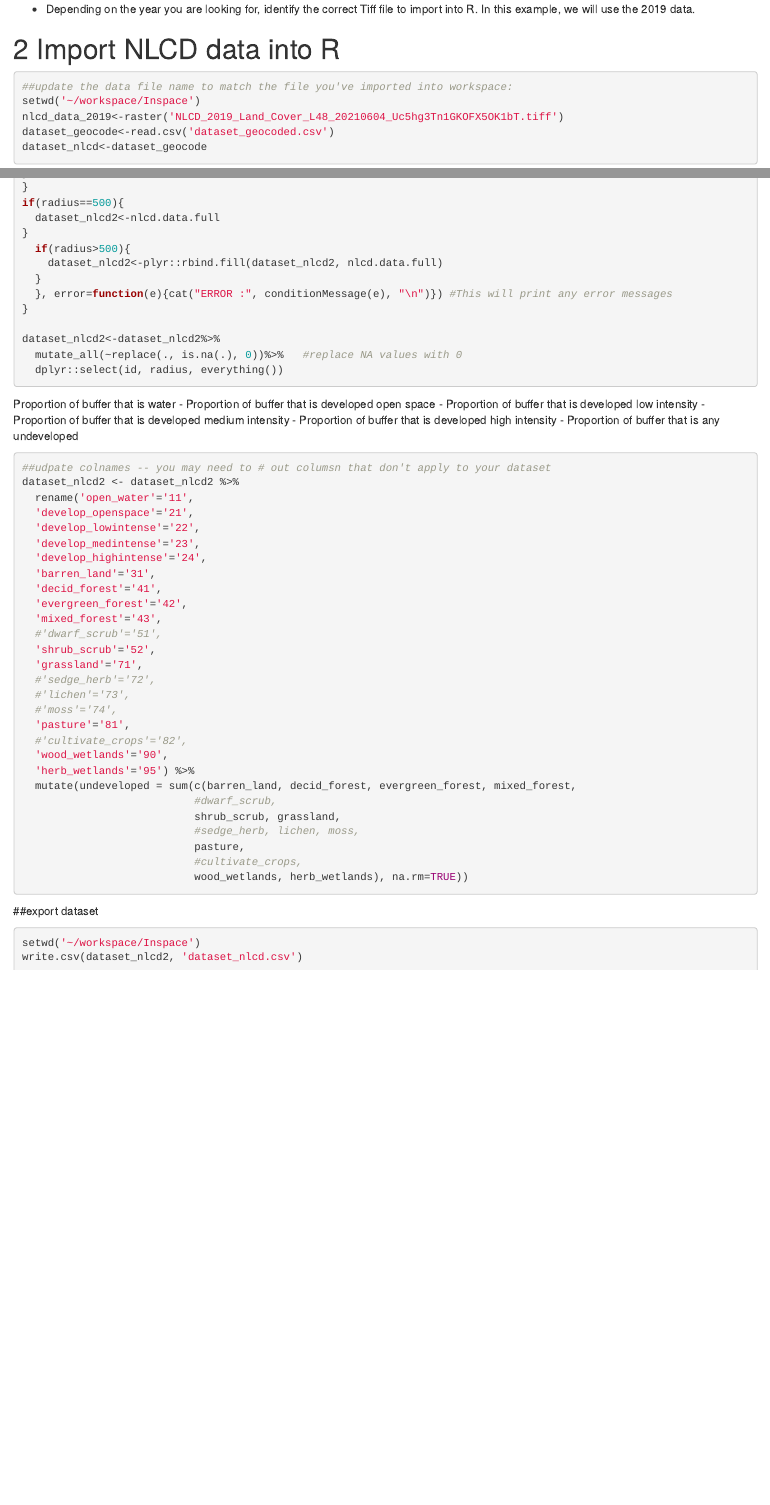
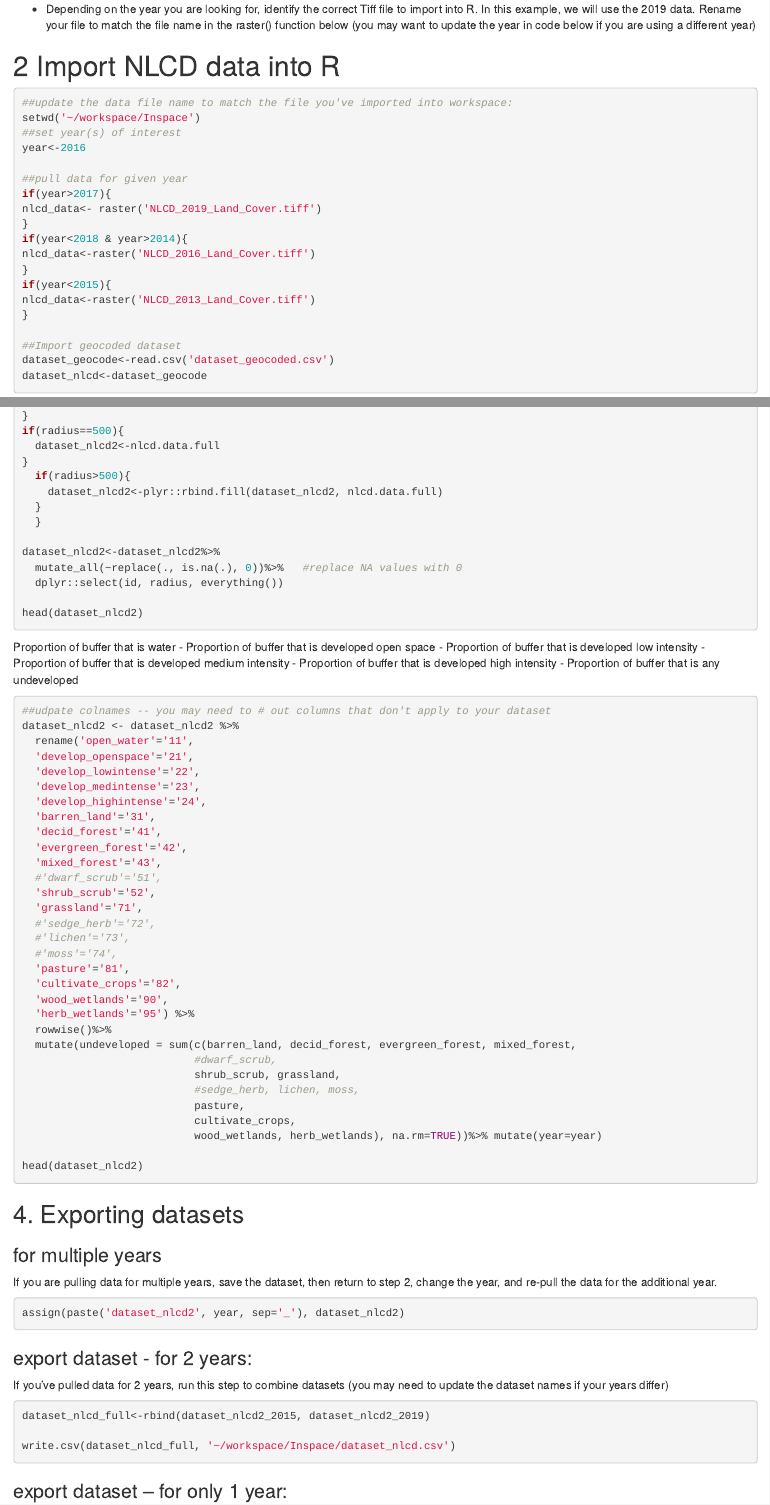
Before and after one commit to kaitlinsinger1/inspace, an R Markdown document (docs/Inspace/NLCD-data-pull.Rmd): the page in a window 1100 px wide, from 570 px down, and a second part further down, joined at a grey line. Rendered offline with R 4.5, knitr and Pandoc, with nearby package versions.

Commit message:
Add files via upload

````diff
--- a/docs/Inspace/NLCD-data-pull.Rmd
+++ b/docs/Inspace/NLCD-data-pull.Rmd
@@ -40,12 +40,26 @@
 
-  - Depending on the year you are looking for, identify the correct Tiff file to import into R. In this example, we will use the 2019 data.
+  - Depending on the year you are looking for, identify the correct Tiff file to import into R. In this example, we will use the 2019 data. Rename your file to match the file name in the raster() function below (you may want to update the year in code below if you are using a different year)
 
 # 2 Import NLCD data into R
 
 ```{r import raster data & geocoded dataset, results='hide'}
 ##update the data file name to match the file you've imported into workspace:
 setwd('~/workspace/Inspace')
-nlcd_data_2019<-raster('NLCD_2019_Land_Cover_L48_20210604_Uc5hg3Tn1GKOFX5OK1bT.tiff')
+##set year(s) of interest
+year<-2016
+
+##pull data for given year
+if(year>2017){
+nlcd_data<- raster('NLCD_2019_Land_Cover.tiff')
+}
+if(year<2018 & year>2014){
+nlcd_data<-raster('NLCD_2016_Land_Cover.tiff')
+}
+if(year<2015){
+nlcd_data<-raster('NLCD_2013_Land_Cover.tiff')
+}
+
+##Import geocoded dataset
 dataset_geocode<-read.csv('dataset_geocoded.csv')
 dataset_nlcd<-dataset_geocode
 
@@ -131,12 +148,13 @@
   if(radius>500){
     dataset_nlcd2<-plyr::rbind.fill(dataset_nlcd2, nlcd.data.full)
   }
-  }, error=function(e){cat("ERROR :", conditionMessage(e), "\n")}) #This will print any error messages
-}
+  }
 
 dataset_nlcd2<-dataset_nlcd2%>%
   mutate_all(~replace(., is.na(.), 0))%>%   #replace NA values with 0
   dplyr::select(id, radius, everything())
+
+head(dataset_nlcd2)
 ```
 
 Proportion of buffer that is water
@@ -148,7 +166,7 @@
 
 ```{r update nlcd columns}
 
-##udpate colnames -- you may need to # out columsn that don't apply to your dataset
+##udpate colnames -- you may need to # out columns that don't apply to your dataset
 dataset_nlcd2 <- dataset_nlcd2 %>%
   rename('open_water'='11',
   'develop_openspace'='21',
@@ -166,25 +184,48 @@
   #'lichen'='73',
   #'moss'='74',
   'pasture'='81',
-  #'cultivate_crops'='82',
+  'cultivate_crops'='82',
   'wood_wetlands'='90',
   'herb_wetlands'='95') %>%
+  rowwise()%>%
   mutate(undeveloped = sum(c(barren_land, decid_forest, evergreen_forest, mixed_forest,
                            #dwarf_scrub,
                            shrub_scrub, grassland,
                            #sedge_herb, lichen, moss,
                            pasture,
-                           #cultivate_crops,
-                           wood_wetlands, herb_wetlands), na.rm=TRUE))
+                           cultivate_crops,
+                           wood_wetlands, herb_wetlands), na.rm=TRUE))%>% mutate(year=year)
 
+head(dataset_nlcd2)
+```
+
+## 4. Exporting datasets
+
+### for multiple years
+
+If you are pulling data for multiple years, save the dataset, then return to step 2, change the year, and re-pull the data for the additional year.
+
+```{r set year}
+assign(paste('dataset_nlcd2', year, sep='_'), dataset_nlcd2)
 
 ```
 
-##export dataset
+### export dataset - for 2 years:
+
+If you've pulled data for 2 years, run this step to combine datasets (you may need to update the dataset names if your years differ)
+
+```{r combine datasets}
+
+dataset_nlcd_full<-rbind(dataset_nlcd2_2015, dataset_nlcd2_2019)
+
+write.csv(dataset_nlcd_full, '~/workspace/Inspace/dataset_nlcd.csv')
+```
+
+
+### export dataset -- for only 1 year:
 
 ```{r export datset}
 setwd('~/workspace/Inspace')
 write.csv(dataset_nlcd2, 'dataset_nlcd.csv')
 
-
 ```
````
Also changed, not shown: docs/Inspace/NLCD-data-pull.Rmd (9 more changed lines).
